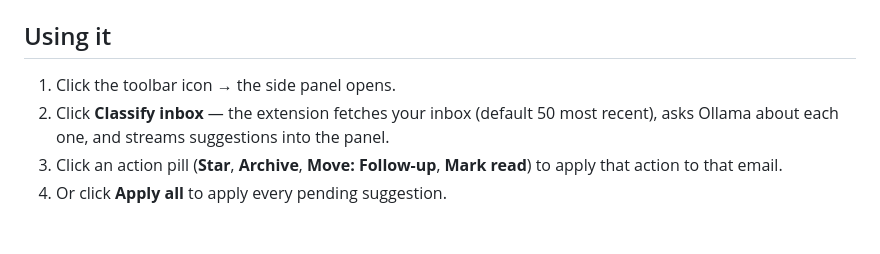
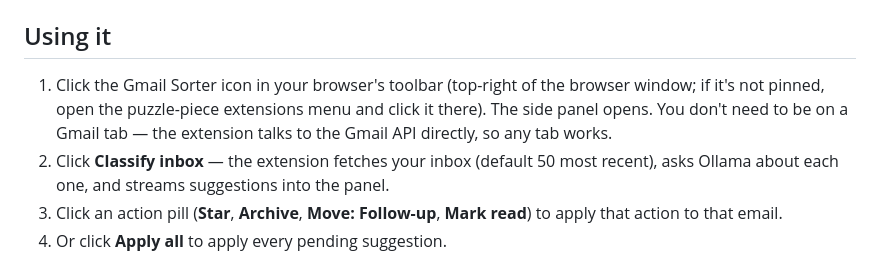
Before and after one commit to yngvark/gmail-sorter-chrome-extension, a Markdown page: extension/README.md, the part around the change. Rendered like a GitHub page; blank space fills up the shorter version.

Commit message:
README: clarify 'toolbar icon' means the browser toolbar, not Gmail

```diff
--- a/extension/README.md
+++ b/extension/README.md
@@ -115,7 +115,11 @@ and add the public key to `manifest.json` as `"key"`. See
 
 ## Using it
 
-1. Click the toolbar icon → the side panel opens.
+1. Click the Gmail Sorter icon in your browser's toolbar (top-right of
+   the browser window; if it's not pinned, open the puzzle-piece
+   extensions menu and click it there). The side panel opens. You don't
+   need to be on a Gmail tab — the extension talks to the Gmail API
+   directly, so any tab works.
 2. Click **Classify inbox** — the extension fetches your inbox (default
    50 most recent), asks Ollama about each one, and streams suggestions
    into the panel.
```
